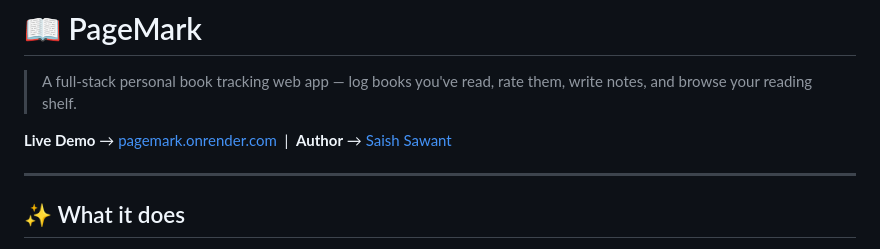
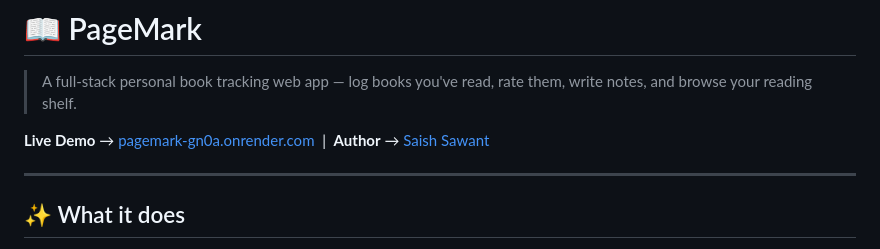
Before and after one commit to SaishSawant21/Pagemark, a Markdown page: readme.md, the part around the change. GitHub-like rendering.

Commit message:
Updated project url in readme.md.

```diff
--- a/readme.md
+++ b/readme.md
@@ -2,7 +2,7 @@
 
 > A full-stack personal book tracking web app — log books you've read, rate them, write notes, and browse your reading shelf.
 
-**Live Demo** → [pagemark.onrender.com](https://pagemark.onrender.com) &nbsp;|&nbsp; **Author** → [Saish Sawant](https://github.com/SaishSawant21)
+**Live Demo** → [pagemark-gn0a.onrender.com](https://pagemark-gn0a.onrender.com) &nbsp;|&nbsp; **Author** → [Saish Sawant](https://github.com/SaishSawant21)
 
 ---
 
```
